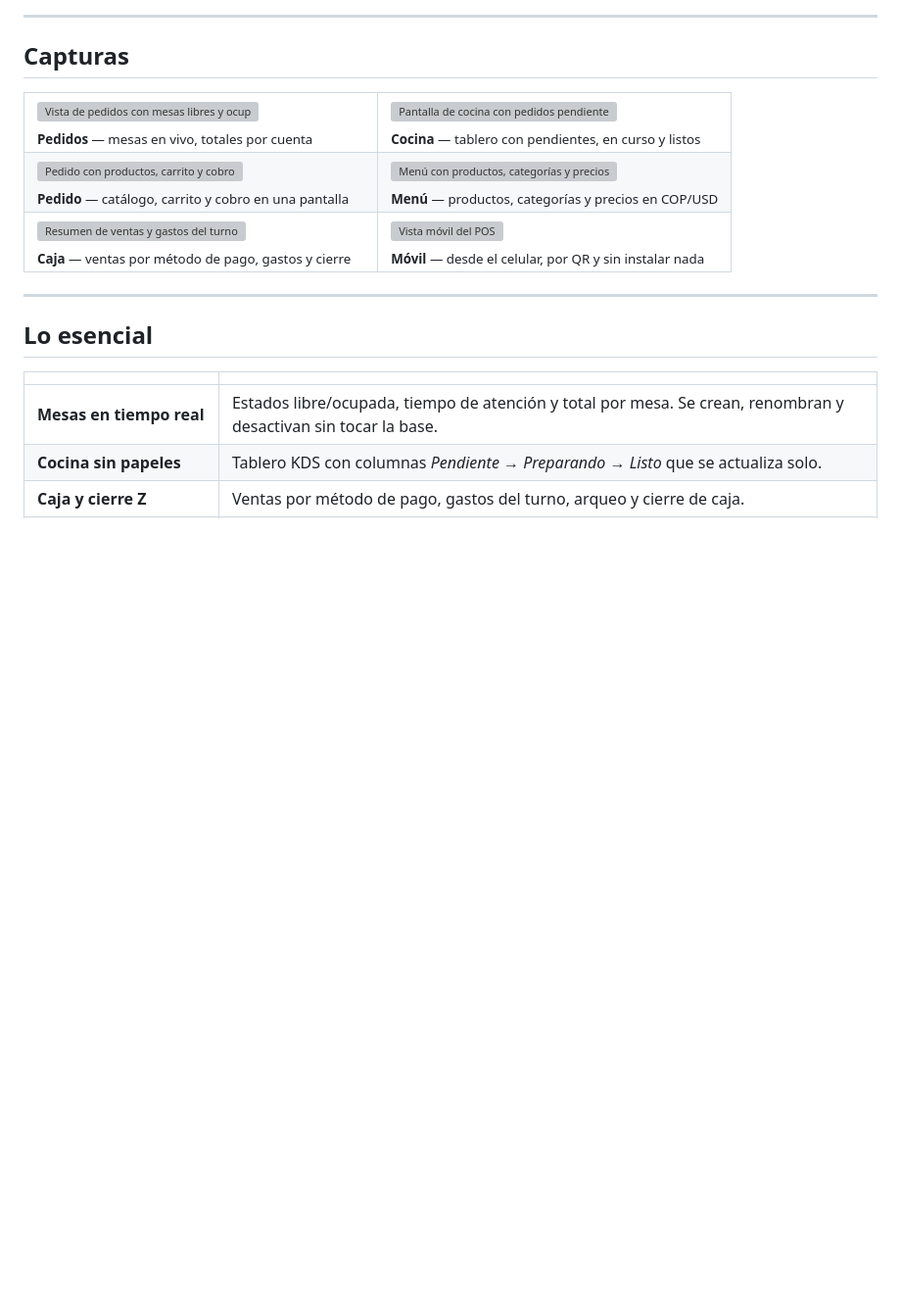
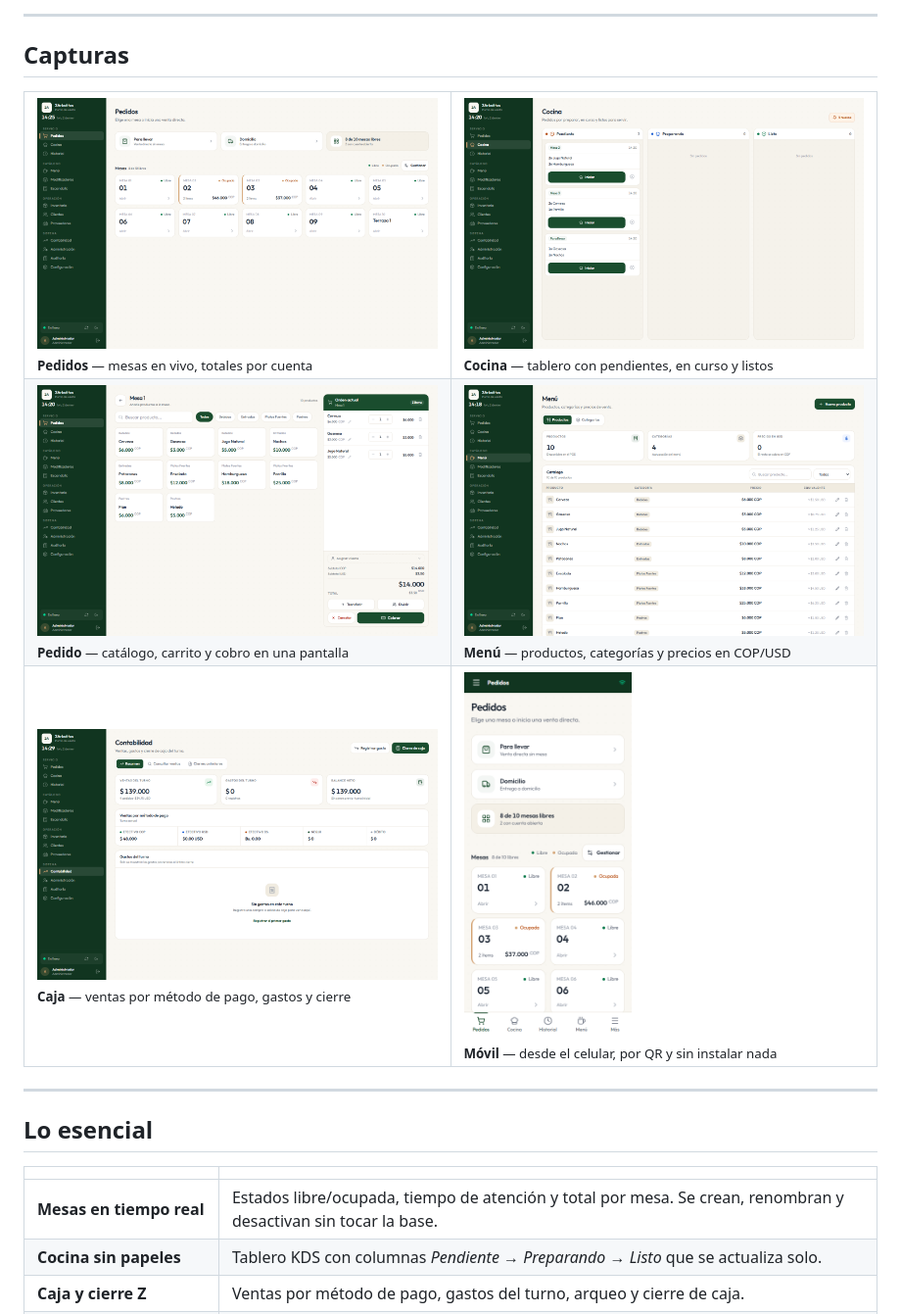
Before and after one commit to Yefer-Betta/2Arbolitos, a Markdown page: README.md, the part around the change. Shown at 98% size. Drawn GitHub-style; pictures changed too: docs/capturas/01-pedidos.png (added), docs/capturas/02-cocina.png (added), docs/capturas/03-pedido.png (added); blank space fills up the shorter version; grey boxes are pictures that could not be loaded.

Commit message:
docs: incluye las capturas del README en docs/capturas
La regla screenshots/ del .gitignore tambien excluia docs/screenshots; se mueven a docs/capturas para versionarlas sin tocar la regla.

```diff
--- a/README.md
+++ b/README.md
@@ -25,16 +25,16 @@ Mesas, cocina (KDS), caja y multi-moneda en un solo sistema.
 
 <table>
   <tr>
-    <td width="50%"><img src="./docs/screenshots/01-pedidos.png" alt="Vista de pedidos con mesas libres y ocupadas"><br><sub><b>Pedidos</b> — mesas en vivo, totales por cuenta</sub></td>
-    <td width="50%"><img src="./docs/screenshots/02-cocina.png" alt="Pantalla de cocina con pedidos pendientes"><br><sub><b>Cocina</b> — tablero con pendientes, en curso y listos</sub></td>
+    <td width="50%"><img src="./docs/capturas/01-pedidos.png" alt="Vista de pedidos con mesas libres y ocupadas"><br><sub><b>Pedidos</b> — mesas en vivo, totales por cuenta</sub></td>
+    <td width="50%"><img src="./docs/capturas/02-cocina.png" alt="Pantalla de cocina con pedidos pendientes"><br><sub><b>Cocina</b> — tablero con pendientes, en curso y listos</sub></td>
   </tr>
   <tr>
-    <td><img src="./docs/screenshots/03-pedido.png" alt="Pedido con productos, carrito y cobro"><br><sub><b>Pedido</b> — catálogo, carrito y cobro en una pantalla</sub></td>
-    <td><img src="./docs/screenshots/04-menu.png" alt="Menú con productos, categorías y precios"><br><sub><b>Menú</b> — productos, categorías y precios en COP/USD</sub></td>
+    <td><img src="./docs/capturas/03-pedido.png" alt="Pedido con productos, carrito y cobro"><br><sub><b>Pedido</b> — catálogo, carrito y cobro en una pantalla</sub></td>
+    <td><img src="./docs/capturas/04-menu.png" alt="Menú con productos, categorías y precios"><br><sub><b>Menú</b> — productos, categorías y precios en COP/USD</sub></td>
   </tr>
   <tr>
-    <td><img src="./docs/screenshots/05-contabilidad.png" alt="Resumen de ventas y gastos del turno"><br><sub><b>Caja</b> — ventas por método de pago, gastos y cierre</sub></td>
-    <td><img src="./docs/screenshots/06-movil.png" alt="Vista móvil del POS" width="42%"><br><sub><b>Móvil</b> — desde el celular, por QR y sin instalar nada</sub></td>
+    <td><img src="./docs/capturas/05-contabilidad.png" alt="Resumen de ventas y gastos del turno"><br><sub><b>Caja</b> — ventas por método de pago, gastos y cierre</sub></td>
+    <td><img src="./docs/capturas/06-movil.png" alt="Vista móvil del POS" width="42%"><br><sub><b>Móvil</b> — desde el celular, por QR y sin instalar nada</sub></td>
   </tr>
 </table>
 
```
Also changed, not shown: AGENTS.md (+2 -2 lines).
